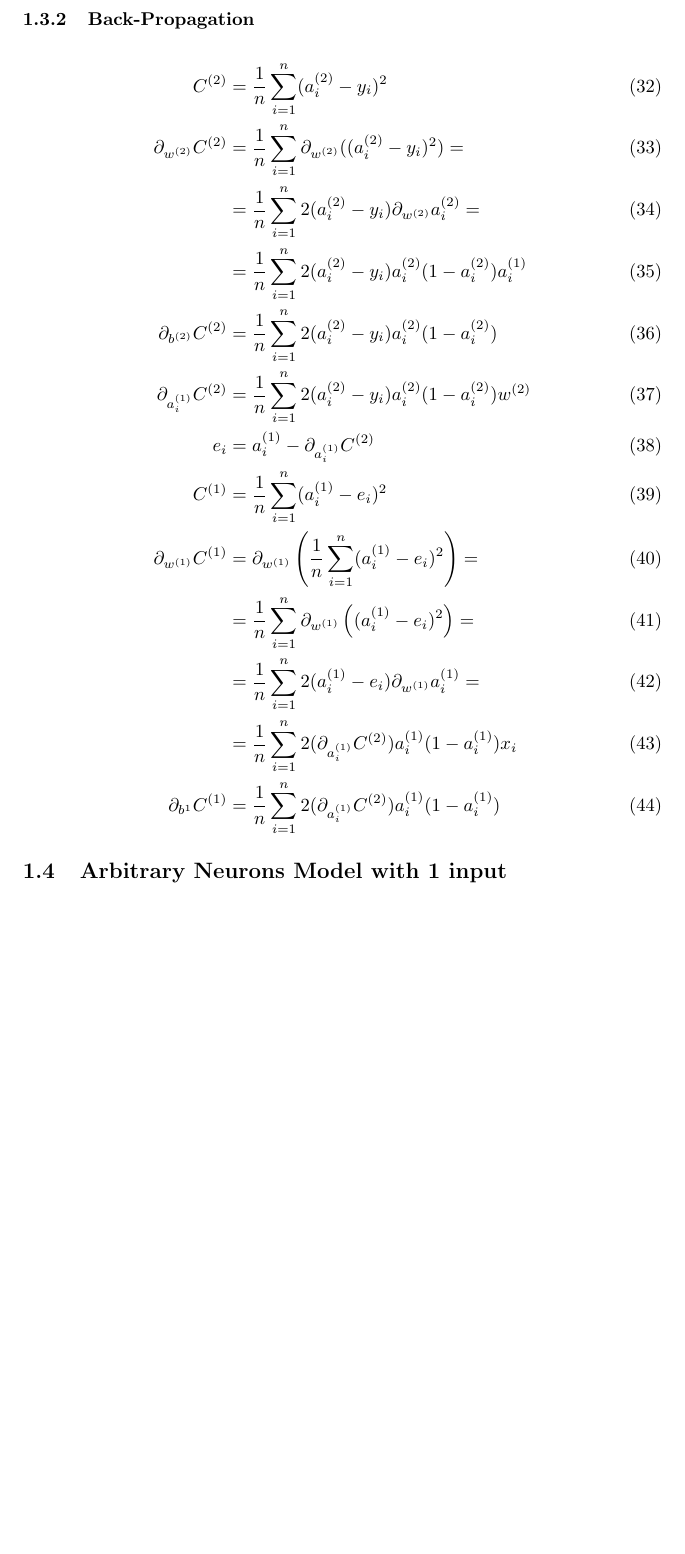
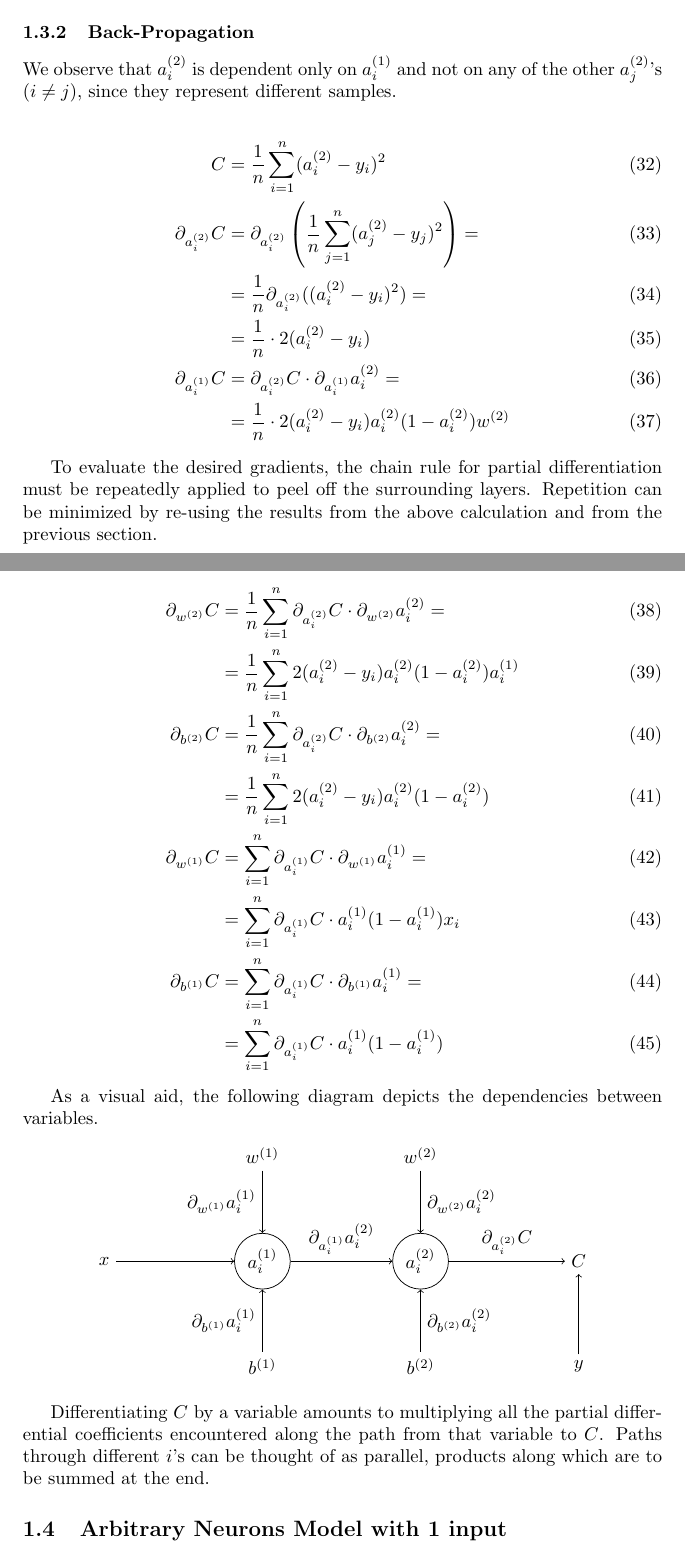
Before and after one commit to tsoding/ml-notes, a LaTeX document (papers/grad.tex): part of page 4 of 5 before the commit and two parts of pages 3 and 4 of 5 after it, the two joined at a grey line, cut so that both start at the same text, the shorter picture padded with empty space. Compiled offline with pdfLaTeX.

Commit message:
Update backpropagation formula
A conventional approach to backpropagation. But I am hesitant to make the corresponding changes to the actual source code, because when I ran the tests the conventional approach actually seemed to worsen performances.

```diff
--- a/papers/grad.tex
+++ b/papers/grad.tex
@@ -118,23 +118,61 @@ The superscript in parenthesis denotes the current layer. For example $a_i^{(l)}
 
 \subsubsection{Back-Propagation}
 
+We observe that $a_i^{(2)}$ is dependent only on $a_i^{(1)}$ and not on any of the other $a_j^{(2)}$'s ($i \neq j$), since they represent different samples.
+
 \begin{align}
-  C^{(2)} &= \avgsum[i, n] (a_i^{(2)} - y_i)^2 \\
-  \pd[w^{(2)}] C^{(2)}
-            &= \avgsum[i, n] \pd[w^{(2)}]((a_i^{(2)} - y_i)^2) = \\
-            &= \avgsum[i, n] 2(a_i^{(2)} - y_i)\pd[w^{(2)}]a_i^{(2)} = \\
-            &= \avgsum[i, n] 2(a_i^{(2)} - y_i)a_i^{(2)}(1 - a_i^{(2)})a_i^{(1)} \\
-  \pd[b^{(2)}] C^{(2)} &= \avgsum[i, n] 2(a_i^{(2)} - y_i)a_i^{(2)}(1 - a_i^{(2)}) \\
-  \pd[a_i^{(1)}]C^{(2)} &= \avgsum[i, n] 2(a_i^{(2)} - y_i)a_i^{(2)}(1 - a_i^{(2)})w^{(2)} \\
-  e_i &= a_i^{(1)} - \pd[a_i^{(1)}]C^{(2)} \\
-  C^{(1)} &= \avgsum[i, n] (a_i^{(1)} - e_i)^2 \\
-  \pd[w^{(1)}]C^{(1)}
-            &= \pd[w^{(1)}]\left(\avgsum[i, n] (a_i^{(1)} - e_i)^2\right) =\\
-            &= \avgsum[i, n] \pd[w^{(1)}]\left((a_i^{(1)} - e_i)^2\right) =\\
-            &= \avgsum[i, n] 2(a_i^{(1)} - e_i)\pd[w^{(1)}]a_i^{(1)} =\\
-            &= \avgsum[i, n] 2(\pd[a_i^{(1)}]C^{(2)})a_i^{(1)}(1 - a_i^{(1)})x_i \\
-  \pd[b^{1}]C^{(1)} &= \avgsum[i, n] 2(\pd[a_i^{(1)}]C^{(2)})a_i^{(1)}(1 - a_i^{(1)})
+  C &= \avgsum[i, n] (a_i^{(2)} - y_i)^2 \\
+  \pd[a_i^{(2)}] C
+          &= \pd[a_i^{(2)}] \left( \avgsum[j, n] (a_j^{(2)} - y_j)^2 \right) = \\
+          &= \frac{1}{n} \pd[a_i^{(2)}] ((a_i^{(2)} - y_i)^2) = \\
+          &= \frac{1}{n} \cdot 2(a_i^{(2)} - y_i)\\
+  \pd[a_i^{(1)}] C
+          &= \pd[a_i^{(2)}] C \cdot \pd[a_i^{(1)}] a_i^{(2)} = \\
+          &= \frac{1}{n} \cdot 2(a_i^{(2)} - y_i) a_i^{(2)}(1 - a_i^{(2)})w^{(2)}
 \end{align}
+
+To evaluate the desired gradients, the chain rule for partial differentiation must be repeatedly applied to peel off the surrounding layers. Repetition can be minimized by re-using the results from the above calculation and from the previous section.
+
+\begin{align}
+  \pd[w^{(2)}] C
+          &= \avgsum[i, n] \pd[a_i^{(2)}] C \cdot \pd[w^{(2)}] a_i^{(2)} = \\
+          &= \avgsum[i, n] 2(a_i^{(2)} - y_i)a_i^{(2)}(1 - a_i^{(2)})a_i^{(1)}\\
+  \pd[b^{(2)}] C
+          &= \avgsum[i, n] \pd[a_i^{(2)}] C \cdot \pd[b^{(2)}] a_i^{(2)} = \\
+          &= \avgsum[i, n] 2(a_i^{(2)} - y_i)a_i^{(2)}(1 - a_i^{(2)})\\
+  \pd[w^{(1)}] C
+            &= \sum_{i=1}^n \pd[a_i^{(1)}] C \cdot \pd[w^{(1)}] a_i^{(1)} = \\
+            &= \sum_{i=1}^n \pd[a_i^{(1)}] C \cdot a_i^{(1)}(1 - a_i^{(1)})x_i \\
+  \pd[b^{(1)}] C
+            &= \sum_{i=1}^n \pd[a_i^{(1)}] C \cdot \pd[b^{(1)}] a_i^{(1)} = \\
+            &= \sum_{i=1}^n \pd[a_i^{(1)}] C \cdot a_i^{(1)}(1 - a_i^{(1)})
+\end{align}
+
+As a visual aid, the following diagram depicts the dependencies between variables.
+
+\begin{center}
+  \begin{tikzpicture}
+    \node (X) at (-{1.5*\d}, 0) {$x$};
+    \node[shape=circle,draw=black] (A1) at (0, 0) {$a_i^{(1)}$};
+    \node (W1) at (0, \d) {$w^{(1)}$};
+    \node (B1) at (0, -\d) {$b^{(1)}$};
+    \node[shape=circle,draw=black] (A2) at ({1.5*\d}, 0) {$a_i^{(2)}$};
+    \node (W2) at ({1.5*\d}, \d) {$w^{(2)}$};
+    \node (B2) at ({1.5*\d}, -\d) {$b^{(2)}$};
+    \node (C) at ({3*\d}, 0) {$C$};
+    \node (Y) at ({3*\d}, -\d) {$y$};
+    \path[->] (X) edge (A1);
+    \path[->] (W1) edge node[left] {$\pd[w^{(1)}] a_i^{(1)}$} (A1);
+    \path[->] (B1) edge node[left] {$\pd[b^{(1)}] a_i^{(1)}$} (A1);
+    \path[->] (A1) edge node[above] {$\pd[a_i^{(1)}] a_i^{(2)}$} (A2);
+    \path[->] (W2) edge node[right] {$\pd[w^{(2)}] a_i^{(2)}$} (A2);
+    \path[->] (B2) edge node[right] {$\pd[b^{(2)}] a_i^{(2)}$} (A2);
+    \path[->] (A2) edge node[above] {$\pd[a_i^{(2)}] C$} (C);
+    \path[->] (Y) edge (C);
+  \end{tikzpicture}
+\end{center}
+
+Differentiating $C$ by a variable amounts to multiplying all the partial differential coefficients encountered along the path from that variable to $C$. Paths through different $i$'s can be thought of as parallel, products along which are to be summed at the end.
 
 \subsection{Arbitrary Neurons Model with 1 input}
 
```
Also changed, not shown: papers/grad.tex (19 more changed lines).
